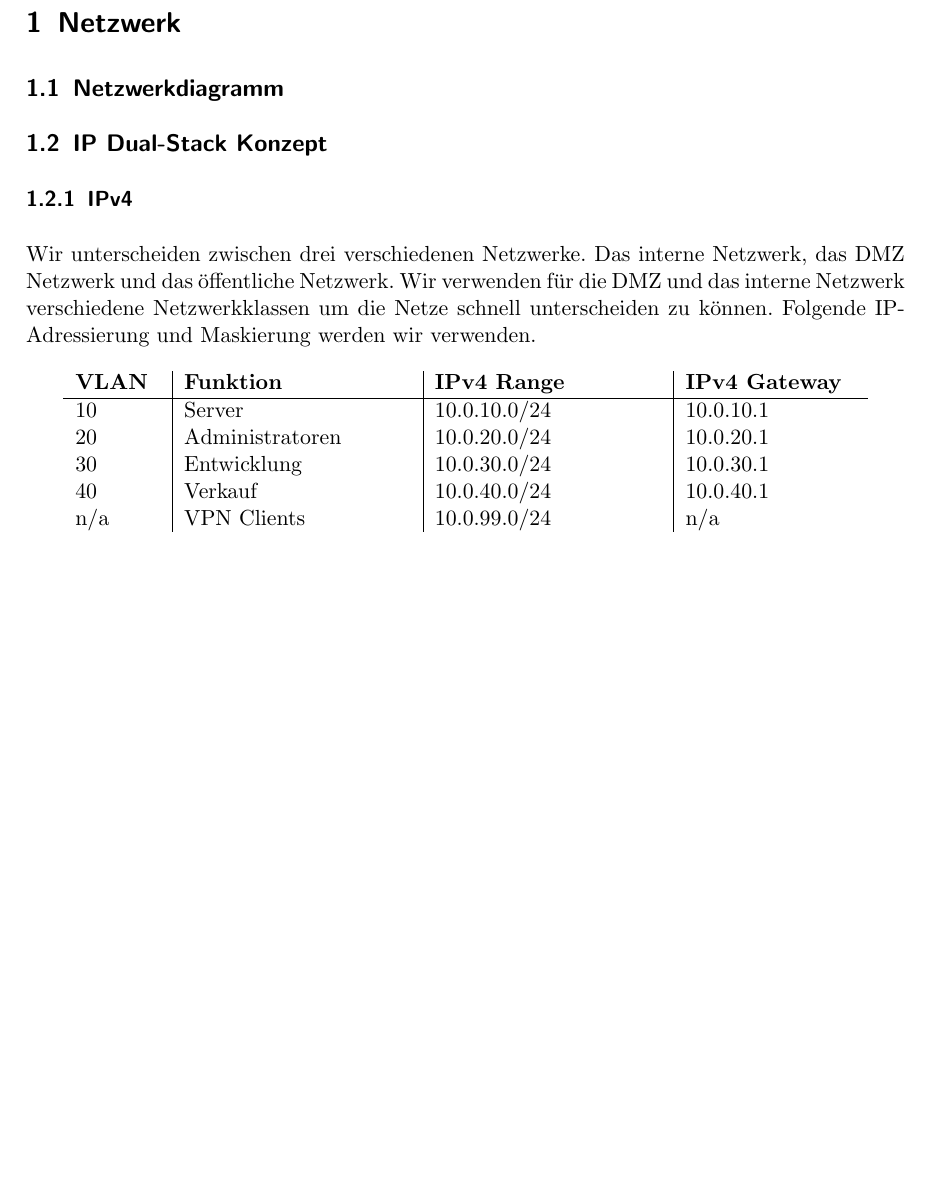
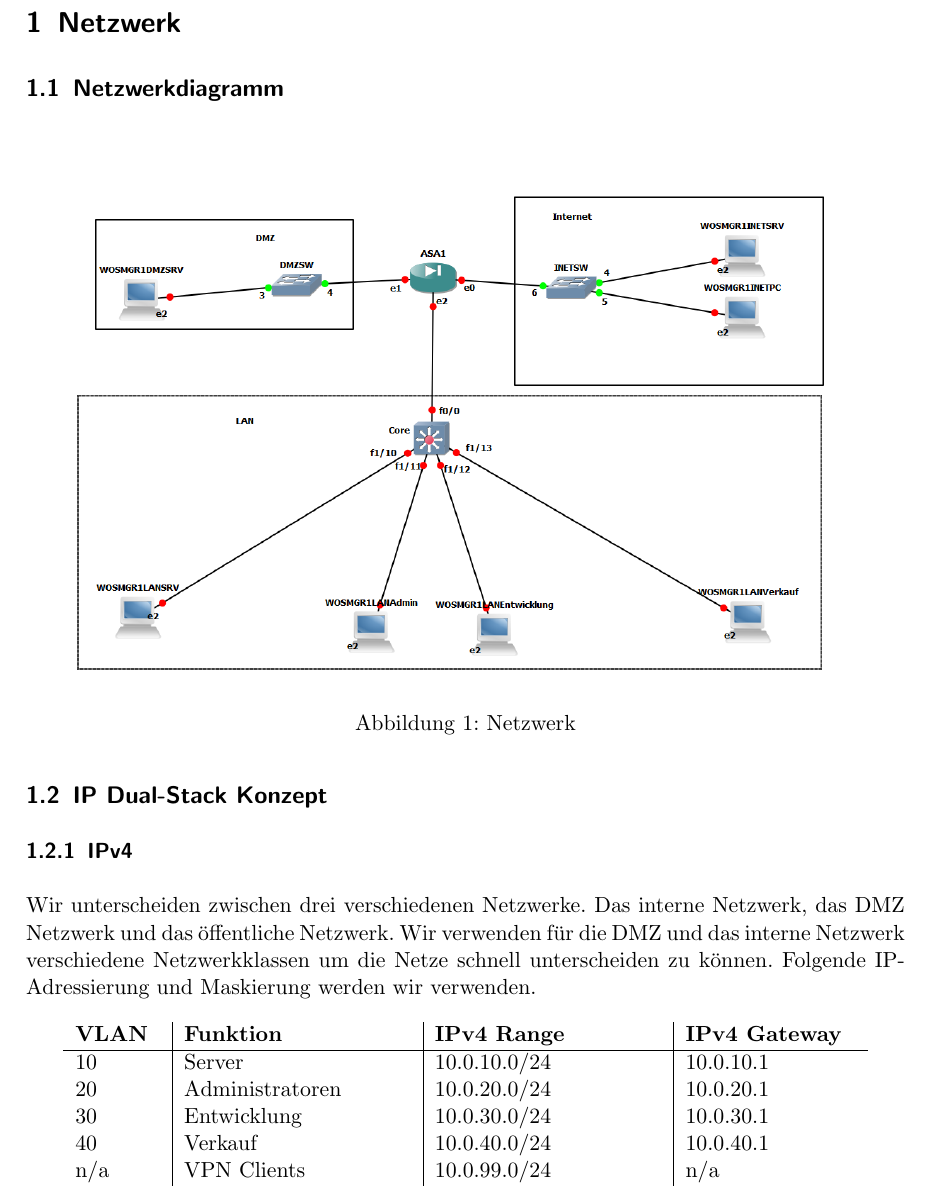
Before and after one commit to iSOcH/wosm, a LaTeX document (Dokumentation.tex): part of page 2 of 12, cut so that both start at the same text, the shorter picture padded with empty space. Compiled offline with pdfLaTeX.

Commit message:
Bild eingefügt

```diff
--- a/Dokumentation.tex
+++ b/Dokumentation.tex
@@ -21,6 +21,13 @@
 
 \section{Netzwerk}
 \subsection{Netzwerkdiagramm}
+\begin{figure}[H]
+\centering
+\includegraphics[width=1.0\textwidth]{Phase1/Netz.PNG}
+\caption{Netzwerk}
+\label{fig:netzwerkdiagramm}
+\end{figure}
+
 \subsection{IP Dual-Stack Konzept}
 \subsubsection{IPv4}
 Wir unterscheiden zwischen drei verschiedenen Netzwerke. Das interne Netzwerk, das DMZ Netzwerk und das öffentliche Netzwerk. Wir verwenden für die DMZ und das interne Netzwerk verschiedene Netzwerkklassen um die Netze schnell unterscheiden zu können. Folgende IP-Adressierung und Maskierung werden wir verwenden.
```
Also changed, not shown: Dokumentation.pdf.
